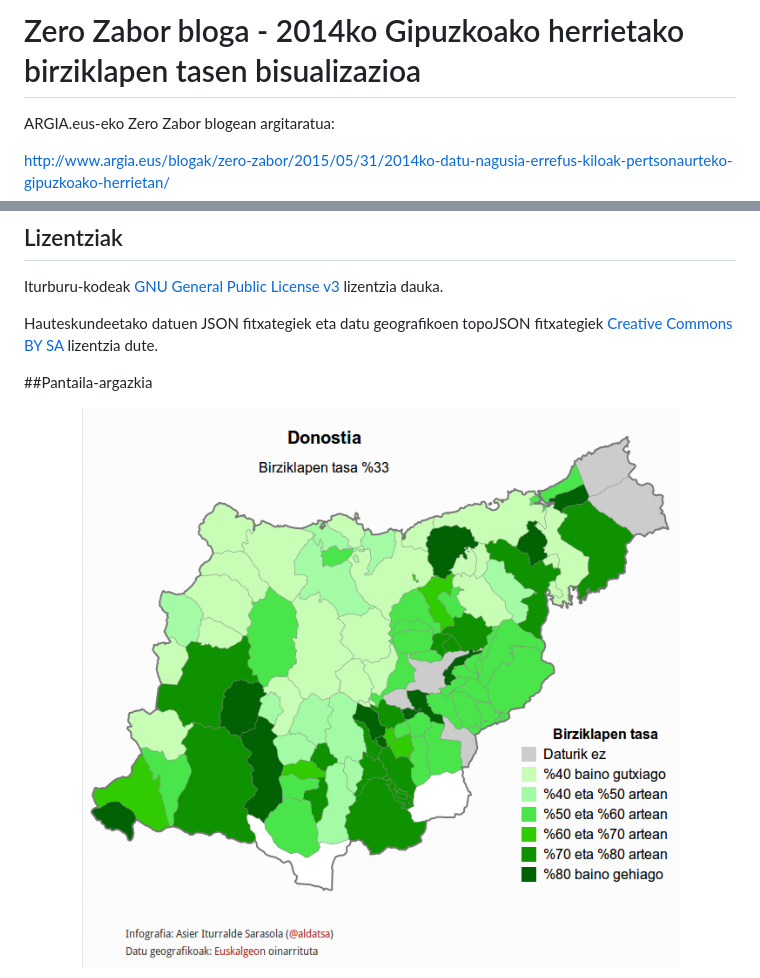
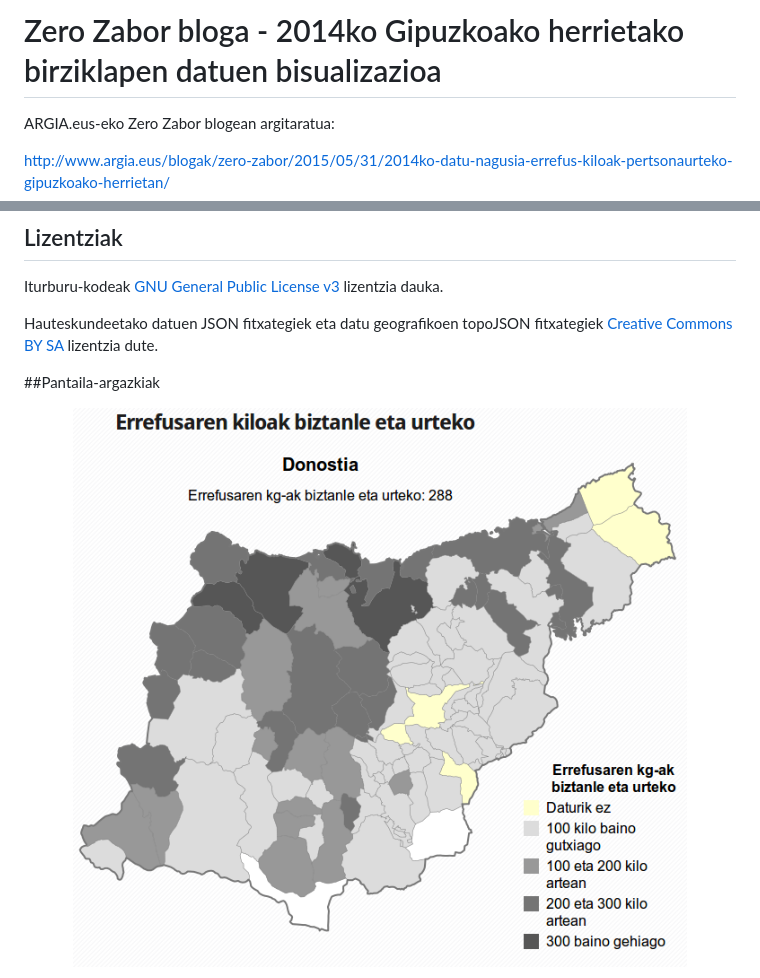
Before and after one commit to iametza/zero-zabor-gipuzkoako-birziklapen-tasa-2014, a Markdown page: README.md, 2 parts joined by grey strips. Drawn GitHub-style; pictures changed too: pantaila-argazkiak/2014-gipuzkoa-birziklapena.png, pantaila-argazkiak/2014-gipuzkoa-errefusa.png (added).

Commit message:
Pantaila-argazkiak gehitu eta README.md eguneratu

```diff
--- a/README.md
+++ b/README.md
@@ -1,4 +1,4 @@
-# Zero Zabor bloga - 2014ko Gipuzkoako herrietako birziklapen tasen bisualizazioa
+# Zero Zabor bloga - 2014ko Gipuzkoako herrietako birziklapen datuen bisualizazioa
 
 ARGIA.eus-eko Zero Zabor blogean argitaratua:
 
@@ -14,7 +14,7 @@ Iturburu-kodeak [GNU General Public License v3](http://www.gnu.org/licenses/gpl.
 
 Hauteskundeetako datuen JSON fitxategiek eta datu geografikoen topoJSON fitxategiek [Creative Commons BY SA](http://creativecommons.org/licenses/by-sa/4.0/) lizentzia dute.
 
-##Pantaila-argazkia
+##Pantaila-argazkiak
 <p align="center">
-  <img src="pantaila-argazkiak/2014-gipuzkoa-birziklapena.png?raw=true" alt="Bisualizazioaren pantaila-argazkia"/>
+  <img src="pantaila-argazkiak/2014-gipuzkoa-errefusa.png?raw=true" alt="Errefusaren bisualizazioaren pantaila-argazkia"/>
 </p>
```
Also changed, not shown: other parts of README.md (+3 -0 lines).
